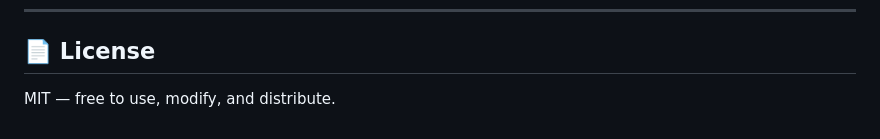
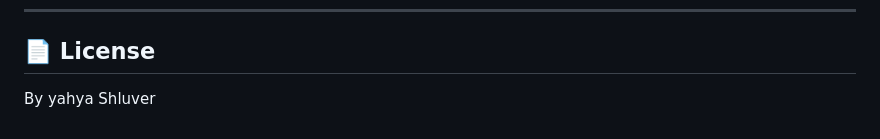
Before and after one commit to yahya111l/guess-my-number, a Markdown page: README.md, the part around the change. GitHub-like rendering.

```diff
--- a/README.md
+++ b/README.md
@@ -128,4 +128,4 @@ Compatible with **Railway**, **Render**, **Fly.io**, **Heroku**, and any VPS.
 
 ## 📄 License
 
-MIT — free to use, modify, and distribute.
+By yahya Shluver
```
